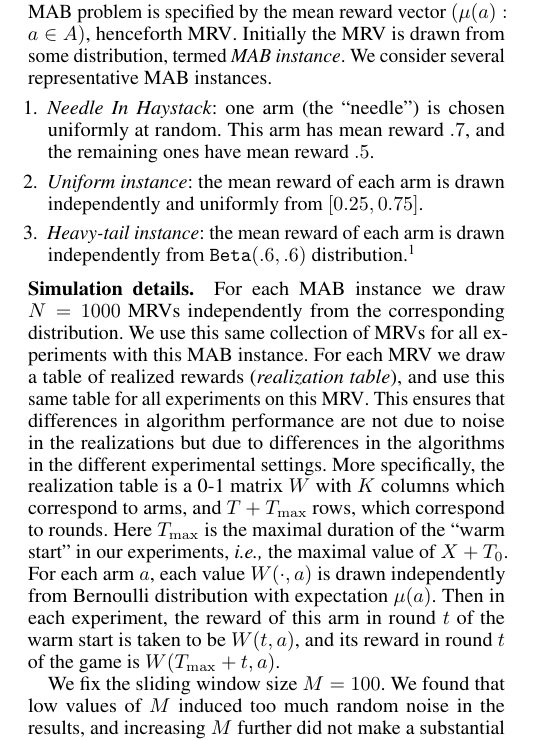
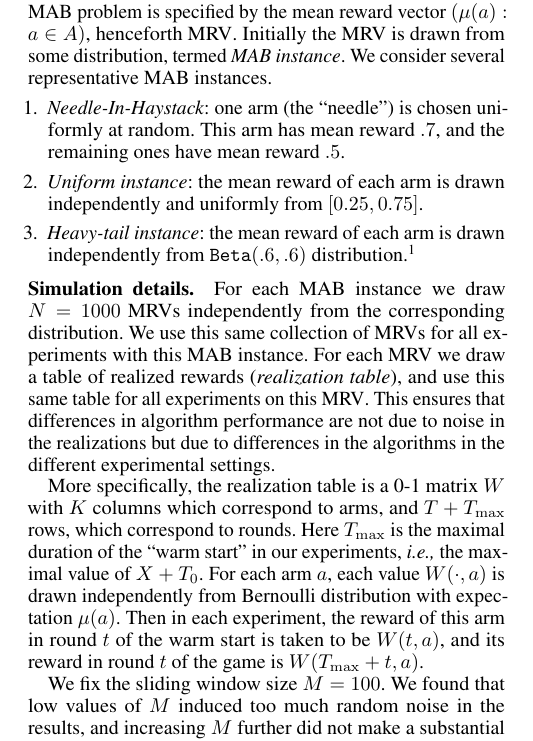
Before and after one commit to rawls238/CompetingBandits, a LaTeX document (paper/content/sim_details.tex): part of the page, cut so that both start at the same text. Compiled offline with pdfLaTeX.

Commit message:
Minor edit.

```diff
--- a/paper/content/sim_details.tex
+++ b/paper/content/sim_details.tex
@@ -7,7 +7,7 @@
 \subsubsection{MAB instances.}
 In all experiments, there are $K=10$ arms. Since we focus on 0-1 rewards, an instance of the MAB problem is specified by the mean reward vector $(\mu(a):\; a\in A)$, henceforth \MRV. Initially the \MRV is drawn from some distribution, termed \emph{MAB instance}. We consider several representative MAB instances.
 \begin{enumerate}
-\item \emph{Needle In Haystack}: one arm (the ``needle") is chosen uniformly at random. This arm has mean reward $.7$, and the remaining ones have mean reward $.5$.
+\item \emph{Needle-In-Haystack}: one arm (the ``needle") is chosen uniformly at random. This arm has mean reward $.7$, and the remaining ones have mean reward $.5$.
 
 \item \emph{Uniform instance}: the mean reward of each arm is drawn independently and uniformly from $[0.25, 0.75]$.
 \item \emph{Heavy-tail instance}: the mean reward of each arm is drawn independently from $\Beta(.6,.6)$ distribution.%
```
Also changed, not shown: paper/content/sim_details.tex (4 more changed lines).
